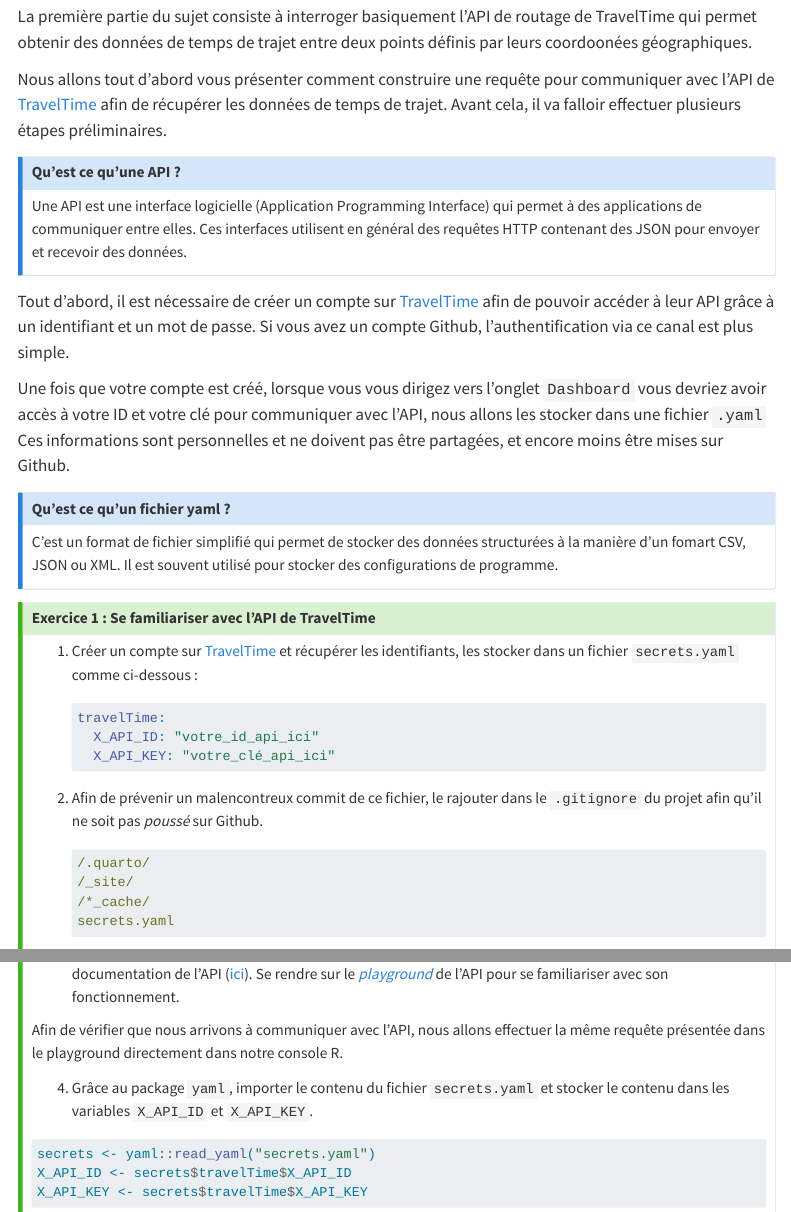
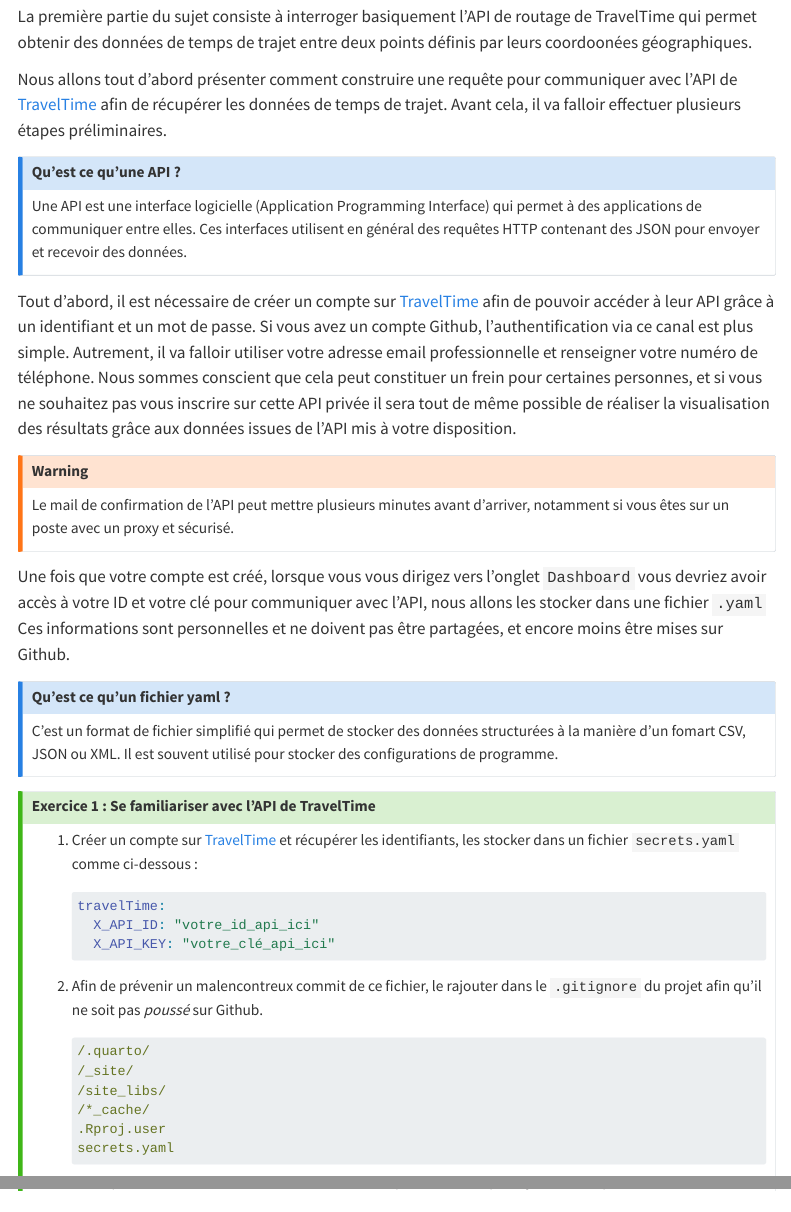
Before and after one commit to ntoulemonde/funathon2024_sujet1, a Quarto document (1-api.qmd): the page in a window 1100 px wide, from 120 px down, and a second part further down, joined at a grey line. Rendered offline with R 4.5, knitr and Pandoc in place of Quarto, with nearby package versions; menus at the side of the page are left out; long lines of code are wrapped.

Commit message:
minor adjsuments

````diff
--- a/1-api.qmd
+++ b/1-api.qmd
@@ -10,7 +10,7 @@
 
 La première partie du sujet consiste à interroger basiquement l'API de routage de TravelTime qui permet obtenir des données de temps de trajet entre deux points définis par leurs coordoonées géographiques.
 
-Nous allons tout d'abord vous présenter comment construire une requête pour communiquer avec l'API de [TravelTime](https://account.traveltime.com/) afin de récupérer les données de temps de trajet. Avant cela, il va falloir effectuer plusieurs étapes préliminaires.
+Nous allons tout d'abord présenter comment construire une requête pour communiquer avec l'API de [TravelTime](https://account.traveltime.com/) afin de récupérer les données de temps de trajet. Avant cela, il va falloir effectuer plusieurs étapes préliminaires.
 
 ::: callout-note
 ## Qu'est ce qu'une API ?
@@ -18,7 +18,12 @@
 Une API est une interface logicielle (Application Programming Interface) qui permet à des applications de communiquer entre elles. Ces interfaces utilisent en général des requêtes HTTP contenant des JSON pour envoyer et recevoir des données.
 :::
 
-Tout d'abord, il est nécessaire de créer un compte sur [TravelTime](https://account.traveltime.com/) afin de pouvoir accéder à leur API grâce à un identifiant et un mot de passe. Si vous avez un compte Github, l'authentification via ce canal est plus simple.
+Tout d'abord, il est nécessaire de créer un compte sur [TravelTime](https://account.traveltime.com/) afin de pouvoir accéder à leur API grâce à un identifiant et un mot de passe. Si vous avez un compte Github, l'authentification via ce canal est plus simple. Autrement, il va falloir utiliser votre adresse email professionnelle et renseigner votre numéro de téléphone. Nous sommes conscient que cela peut constituer un frein pour certaines personnes, et si vous ne souhaitez pas vous inscrire sur cette API privée il sera tout de même possible de réaliser la visualisation des résultats grâce aux données issues de l'API mis à votre disposition.
+
+::: callout-warning
+Le mail de confirmation de l'API peut mettre plusieurs minutes avant d'arriver, notamment si vous êtes sur un poste avec un proxy et sécurisé.
+
+:::
 
 Une fois que votre compte est créé, lorsque vous vous dirigez vers l'onglet `Dashboard` vous devriez avoir accès à votre ID et votre clé pour communiquer avec l'API, nous allons les stocker dans une fichier `.yaml` Ces informations sont personnelles et ne doivent pas être partagées, et encore moins être mises sur Github.
 
@@ -44,7 +49,9 @@
     ``` {.yaml filename=".gitignore"}
     /.quarto/
     /_site/
+    /site_libs/
     /*_cache/
+    .Rproj.user
     secrets.yaml
     ```
 
````
Also changed, not shown: 2-analyse.qmd (+4 -4 lines), utils/_setup.qmd (+1 -1 lines), 1 other file.
